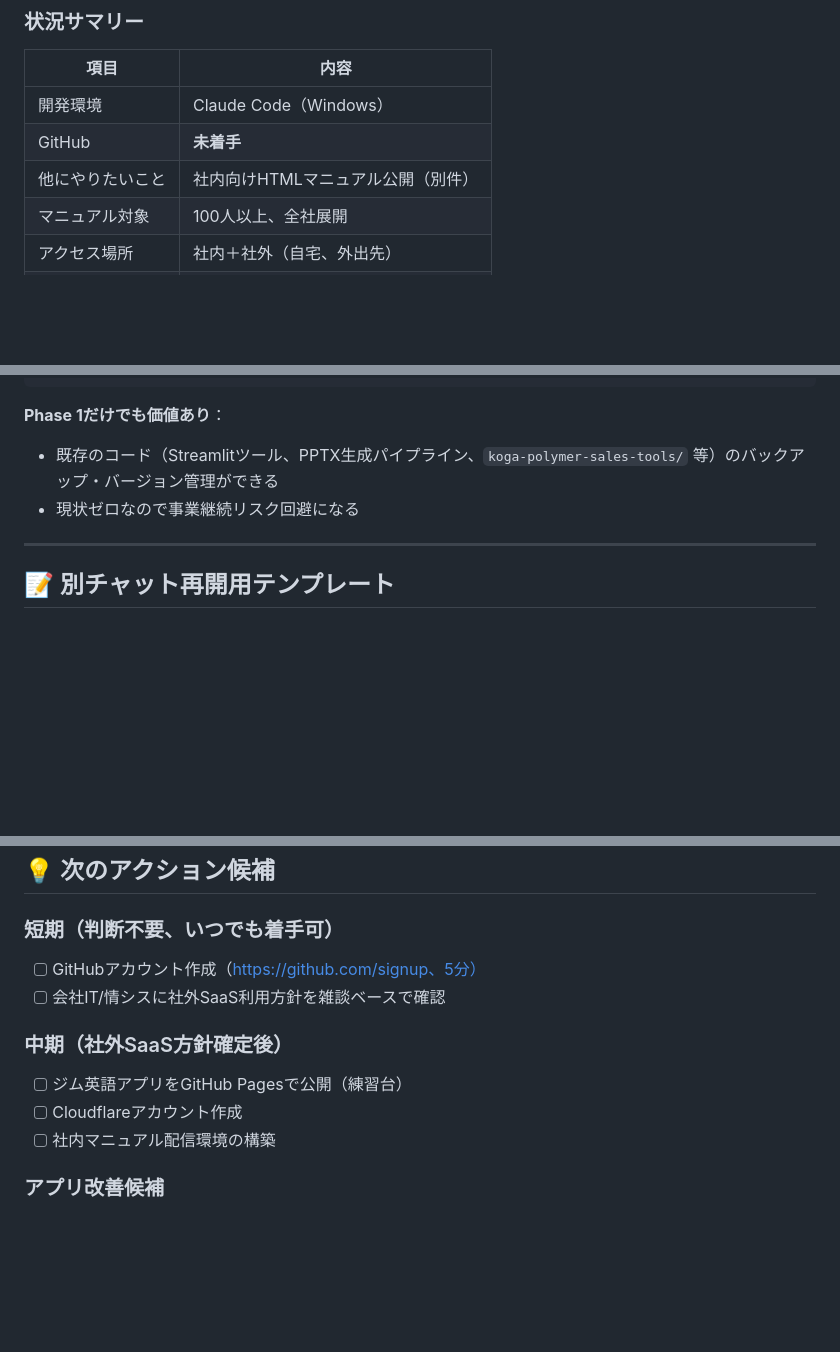
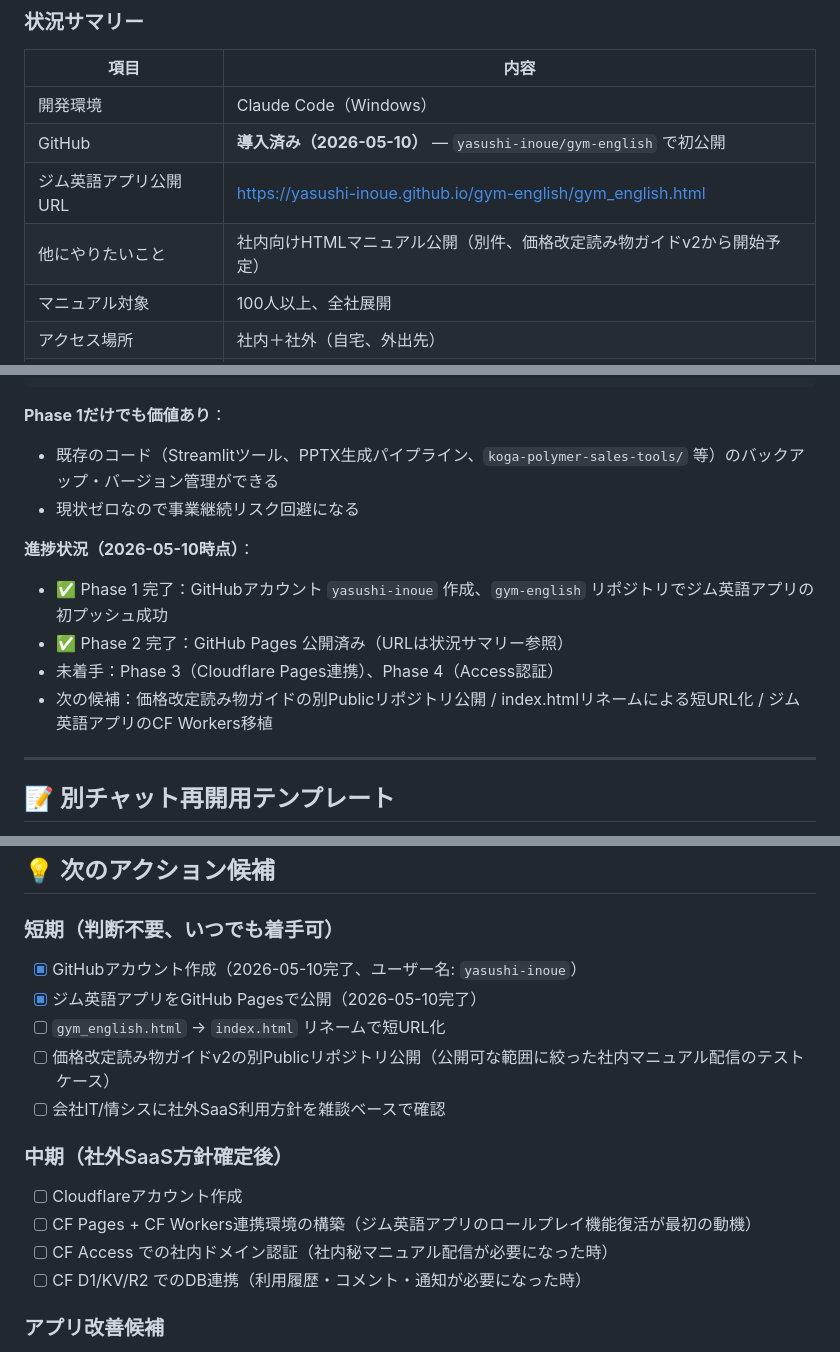
Before and after one commit to yasushi-inoue/gym-english, a Markdown page: CLAUDE.md, 3 parts joined by grey strips. GitHub-like rendering; blank space fills up the shorter version.

Commit message:
CLAUDE.md更新：GitHub導入完了を反映（状況サマリー・ロードマップ・次アクション）

```diff
--- a/CLAUDE.md
+++ b/CLAUDE.md
@@ -119,8 +119,9 @@
 | 項目 | 内容 |
 |---|---|
 | 開発環境 | Claude Code（Windows） |
-| GitHub | **未着手** |
-| 他にやりたいこと | 社内向けHTMLマニュアル公開（別件） |
+| GitHub | **導入済み（2026-05-10）** — `yasushi-inoue/gym-english` で初公開 |
+| ジム英語アプリ公開URL | https://yasushi-inoue.github.io/gym-english/gym_english.html |
+| 他にやりたいこと | 社内向けHTMLマニュアル公開（別件、価格改定読み物ガイドv2から開始予定） |
 | マニュアル対象 | 100人以上、全社展開 |
 | アクセス場所 | 社内＋社外（自宅、外出先） |
 | 認証要件 | 手間が少ない方法が良い |
@@ -192,6 +193,12 @@ Phase 4: Cloudflare Accessで認証ゲート設置（30分）
 - 既存のコード（Streamlitツール、PPTX生成パイプライン、`koga-polymer-sales-tools/` 等）のバックアップ・バージョン管理ができる
 - 現状ゼロなので事業継続リスク回避になる
 
+**進捗状況（2026-05-10時点）**：
+- ✅ Phase 1 完了：GitHubアカウント `yasushi-inoue` 作成、`gym-english` リポジトリでジム英語アプリの初プッシュ成功
+- ✅ Phase 2 完了：GitHub Pages 公開済み（URLは状況サマリー参照）
+- 未着手：Phase 3（Cloudflare Pages連携）、Phase 4（Access認証）
+- 次の候補：価格改定読み物ガイドの別Publicリポジトリ公開 / index.htmlリネームによる短URL化 / ジム英語アプリのCF Workers移植
+
 ---
 
 ## 📝 別チャット再開用テンプレート
@@ -223,13 +230,17 @@ Phase 4: Cloudflare Accessで認証ゲート設置（30分）
 ## 💡 次のアクション候補
 
 ### 短期（判断不要、いつでも着手可）
-- [ ] GitHubアカウント作成（https://github.com/signup、5分）
+- [x] GitHubアカウント作成（2026-05-10完了、ユーザー名: `yasushi-inoue`）
+- [x] ジム英語アプリをGitHub Pagesで公開（2026-05-10完了）
+- [ ] `gym_english.html` → `index.html` リネームで短URL化
+- [ ] 価格改定読み物ガイドv2の別Publicリポジトリ公開（公開可な範囲に絞った社内マニュアル配信のテストケース）
 - [ ] 会社IT/情シスに社外SaaS利用方針を雑談ベースで確認
 
 ### 中期（社外SaaS方針確定後）
-- [ ] ジム英語アプリをGitHub Pagesで公開（練習台）
 - [ ] Cloudflareアカウント作成
-- [ ] 社内マニュアル配信環境の構築
+- [ ] CF Pages + CF Workers連携環境の構築（ジム英語アプリのロールプレイ機能復活が最初の動機）
+- [ ] CF Access での社内ドメイン認証（社内秘マニュアル配信が必要になった時）
+- [ ] CF D1/KV/R2 でのDB連携（利用履歴・コメント・通知が必要になった時）
 
 ### アプリ改善候補
 - [ ] 間隔反復学習（SRS）の導入：自己評価で次回表示間隔を調整
```
